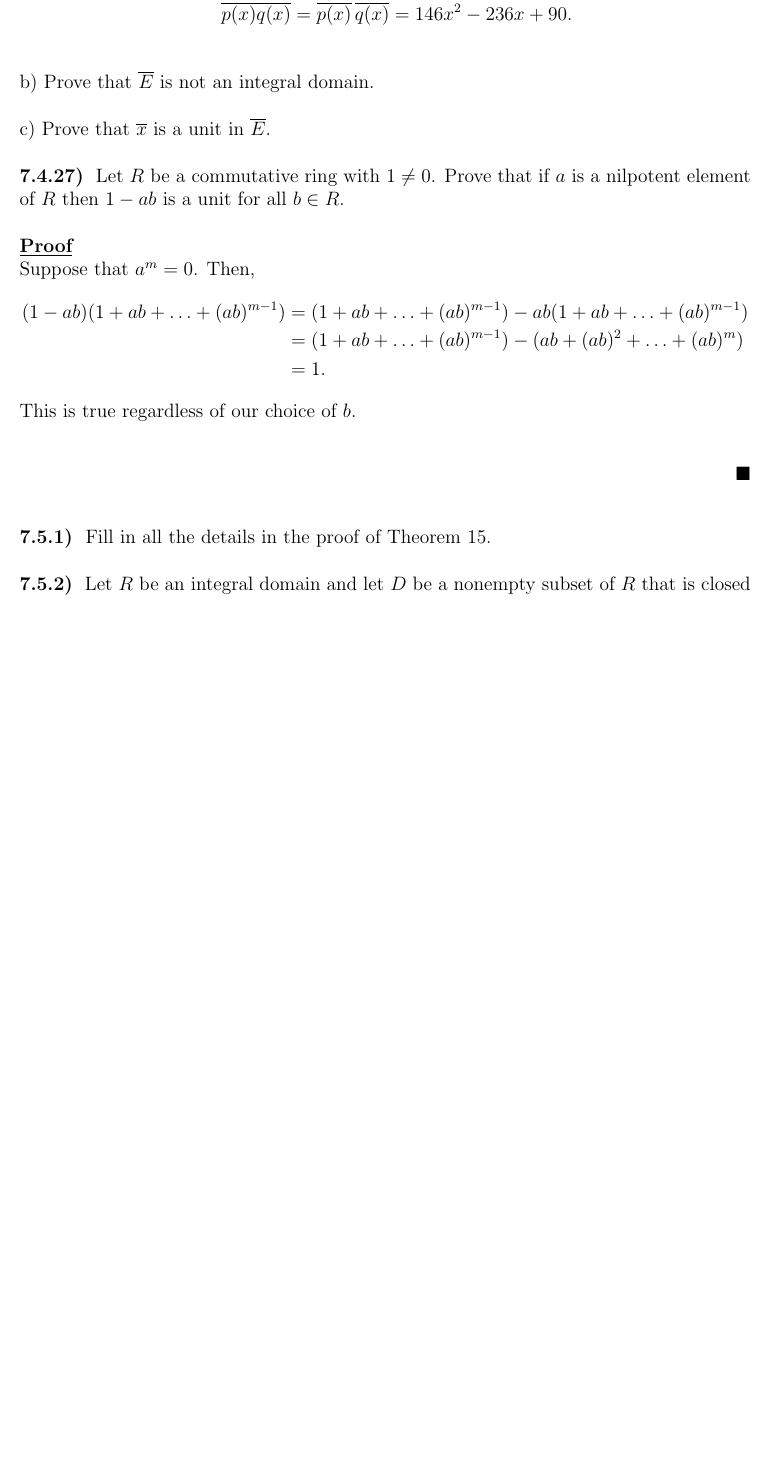
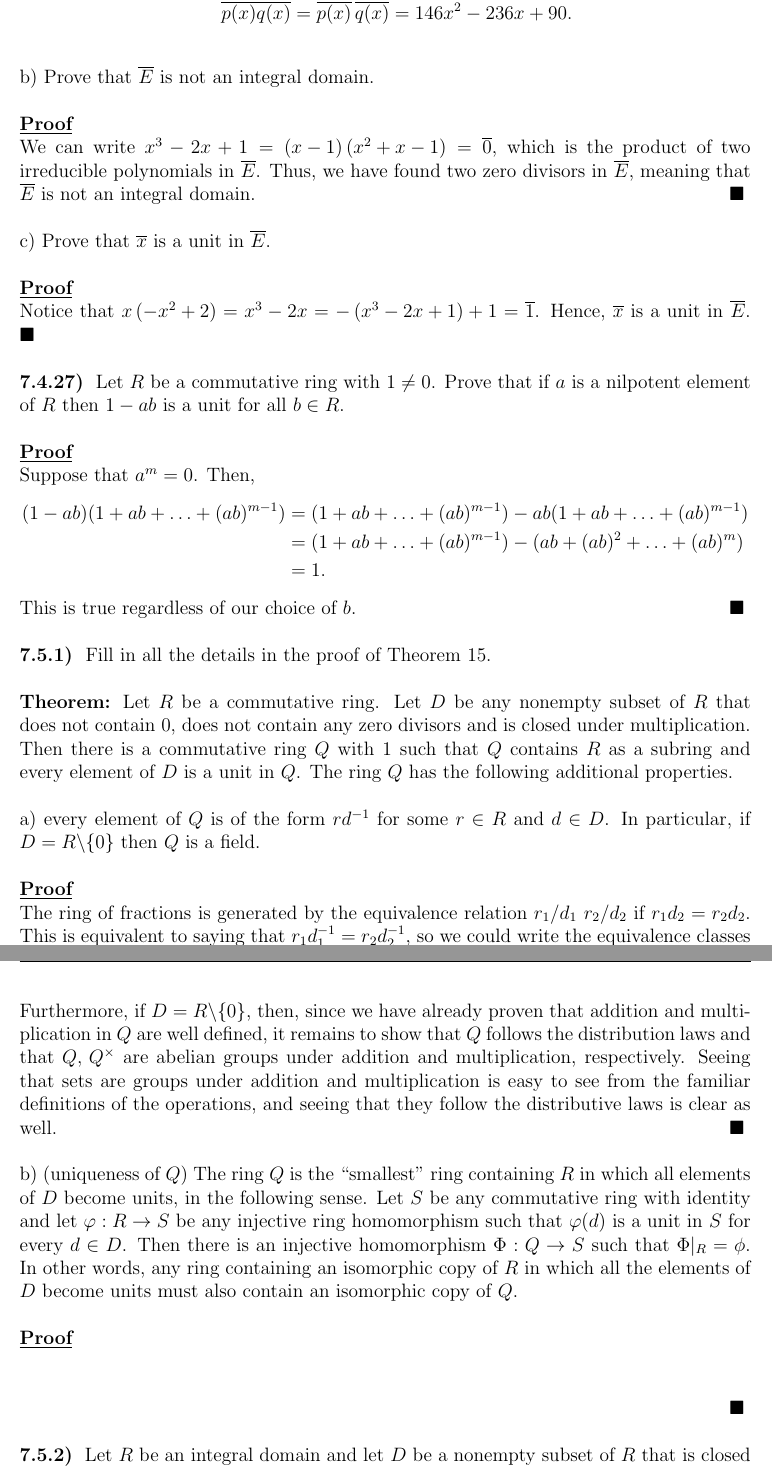
Before and after one commit to rwhitehill/FundAlgebra_Spring2022, a LaTeX problem sheet (HW10/HW10_04-24.tex): part of page 3 of 4 before the commit and two parts of pages 3 and 4 of 4 after it, the two joined at a grey line, cut so that both start at the same text, the shorter picture padded with empty space. The pictures show the PDF file HW10/HW10_04-24.pdf that the author committed with the source.

Commit message:
update HW 10

```diff
--- a/HW10/HW10_04-24.tex
+++ b/HW10/HW10_04-24.tex
@@ -140,7 +141,17 @@ This gives us that
 
 b) Prove that $\overline{E}$ is not an integral domain.
 
+\begin{proof}
+    We can write $x^3 - 2x + 1 = \left( x-1 \right)\left( x^2 + x - 1 \right) = \overline{0}$, which is the product of two irreducible polynomials in $\overline{E}$.
+    Thus, we have found two zero divisors in $\overline{E}$, meaning that $\overline{E}$ is not an integral domain.
+\end{proof}
+
 c) Prove that $\overline{x}$ is a unit in $\overline{E}$.
+
+\begin{proof}
+    Notice that $x\left( -x^2 + 2 \right) = x^3 - 2x = -\left( x^3 - 2x + 1 \right) + 1 = \overline{1}$.
+    Hence, $\overline{x}$ is a unit in $\overline{E}$.
+\end{proof}
 
 \prob{7.4.27}{
 Let $R$ be a commutative ring with $1 \ne 0$.
@@ -161,6 +172,32 @@ Prove that if $a$ is a nilpotent element of $R$ then $1 - ab$ is a unit for all
 \prob{7.5.1}{
     Fill in all the details in the proof of Theorem 15.
 }
+
+\textbf{Theorem:} Let $R$ be a commutative ring.
+Let $D$ be any nonempty subset of $R$ that does not contain 0, does not contain any zero divisors and is closed under multiplication.
+Then there is a commutative ring $Q$ with 1 such that $Q$ contains $R$ as a subring and every element of $D$ is a unit in $Q$.
+The ring $Q$ has the following additional properties.
+
+a) every element of $Q$ is of the form $rd^{-1}$ for some $r \in R$ and $d \in D$.
+In particular, if $D = R \backslash \{ 0 \} $ then $Q$ is a field.
+
+\begin{proof}
+   The ring of fractions is generated by the equivalence relation $r_1/d_1 ~ r_2/d_2$ if $r_1 d_2 = r_2 d_2$.
+   This is equivalent to saying that $r_1 d_1^{-1} = r_2 d_2^{-1}$, so we could write the equivalence classes $r/d$ in an equivalent alternate representation as $r d^{-1}$.
+   Note that each $d \in D$ must have an inverse by assumption.
+
+   Furthermore, if $D = R \backslash \{ 0 \} $, then, since we have already proven that addition and multiplication in $Q$ are well defined, it remains to show that $Q$ follows the distribution laws and that $Q,\,Q^{\times}$ are abelian groups under addition and multiplication, respectively.
+   Seeing that sets are groups under addition and multiplication is easy to see from the familiar definitions of the operations, and seeing that they follow the distributive laws is clear as well.
+\end{proof}
+
+b) (uniqueness of $Q$) The ring $Q$ is the ``smallest'' ring containing $R$ in which all elements of $D$ become units, in the following sense.
+Let $S$ be any commutative ring with identity and let $\varphi: R \to S$ be any injective ring homomorphism such that $\varphi(d)$ is a unit in $S$ for every $d \in D$.
+Then there is an injective homomorphism $\Phi: Q \to S$ such that $\Phi |_{R} = \phi$.
+In other words, any ring containing an isomorphic copy of $R$ in which all the elements of $D$ become units must also contain an isomorphic copy of $Q$.
+
+\begin{proof}
+
+\end{proof}
 
 \prob{7.5.2}{
 Let $R$ be an integral domain and let $D$ be a nonempty subset of $R$ that is closed under multiplication.
```
Also changed, not shown: HW10/HW10_04-24.pdf, HW10/HW10_04-24.tex (9 more changed lines).
